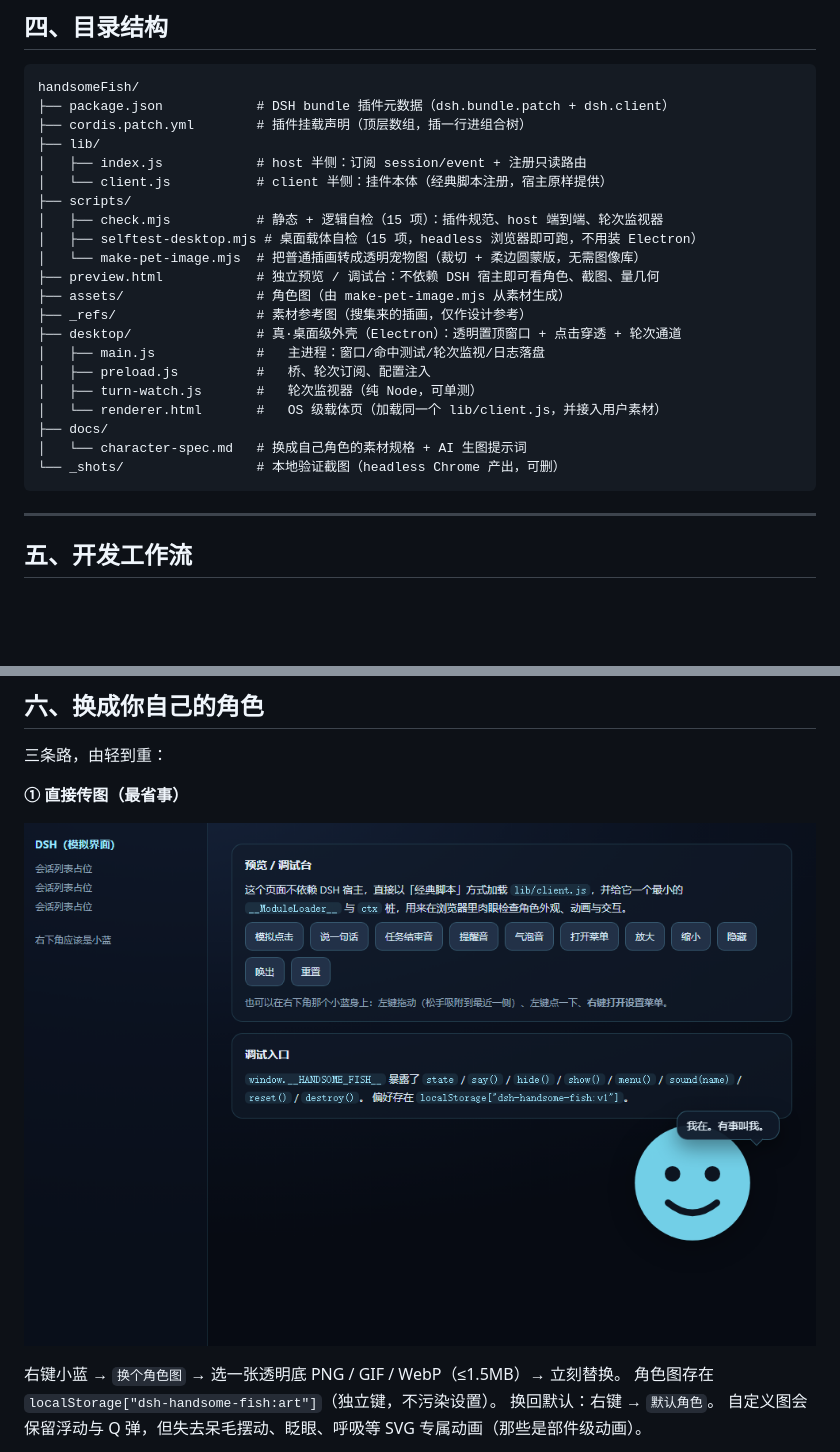
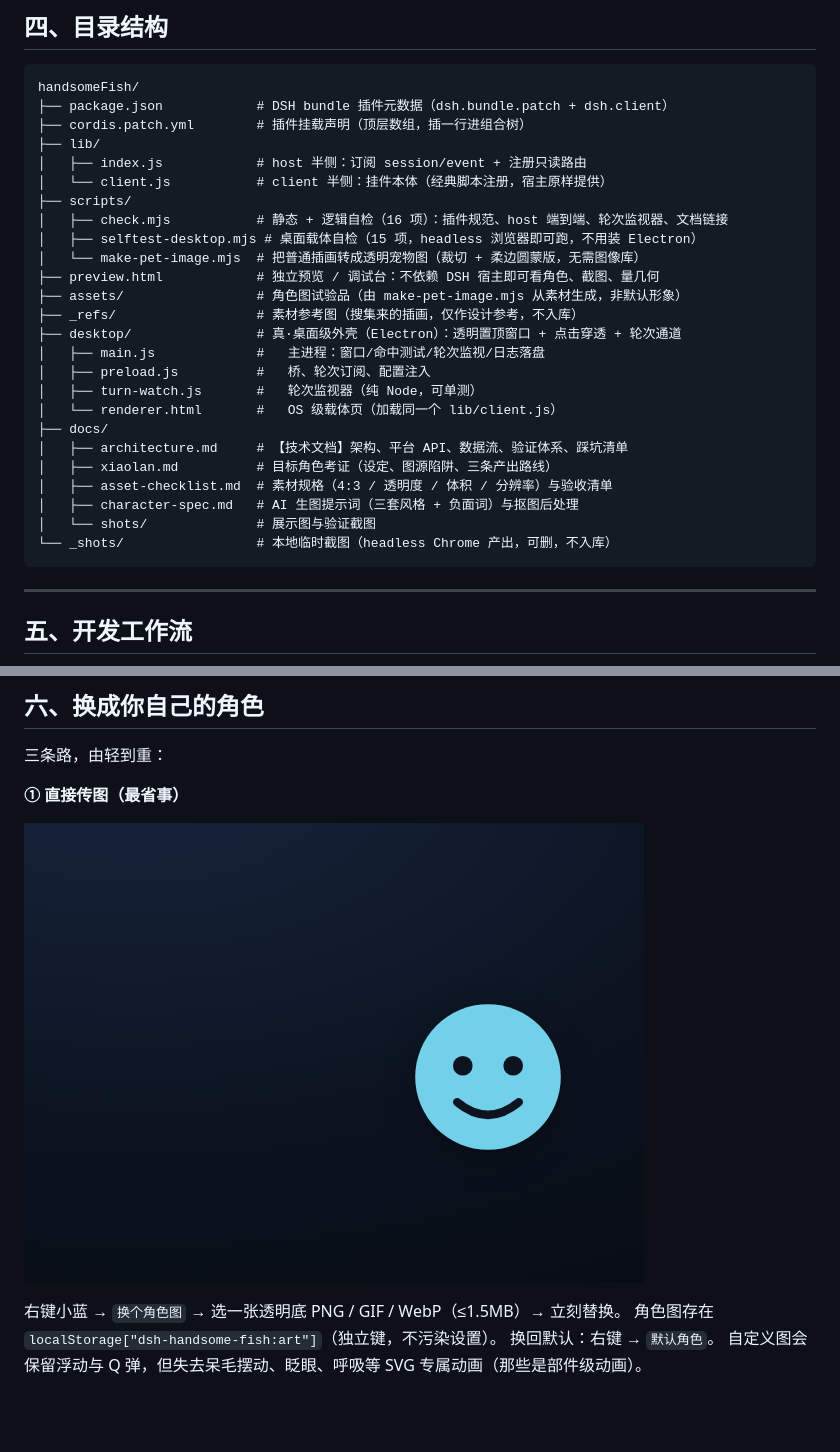
Before and after one commit to JiangTing4ver/handsomeFish, a Markdown page: README.md, 2 parts joined by grey strips. GitHub-like rendering; pictures changed too: docs/shots/custom-art.png; blank space fills up the shorter version.

````diff
--- a/README.md
+++ b/README.md
@@ -171,20 +176,24 @@ handsomeFish/
 │   ├── index.js            # host 半侧：订阅 session/event + 注册只读路由
 │   └── client.js           # client 半侧：挂件本体（经典脚本注册，宿主原样提供）
 ├── scripts/
-│   ├── check.mjs           # 静态 + 逻辑自检（15 项）：插件规范、host 端到端、轮次监视器
+│   ├── check.mjs           # 静态 + 逻辑自检（16 项）：插件规范、host 端到端、轮次监视器、文档链接
 │   ├── selftest-desktop.mjs # 桌面载体自检（15 项，headless 浏览器即可跑，不用装 Electron）
 │   └── make-pet-image.mjs  # 把普通插画转成透明宠物图（裁切 + 柔边圆蒙版，无需图像库）
 ├── preview.html            # 独立预览 / 调试台：不依赖 DSH 宿主即可看角色、截图、量几何
-├── assets/                 # 角色图（由 make-pet-image.mjs 从素材生成）
-├── _refs/                  # 素材参考图（搜集来的插画，仅作设计参考）
+├── assets/                 # 角色图试验品（由 make-pet-image.mjs 从素材生成，非默认形象）
+├── _refs/                  # 素材参考图（搜集来的插画，仅作设计参考，不入库）
 ├── desktop/                # 真·桌面级外壳（Electron）：透明置顶窗口 + 点击穿透 + 轮次通道
 │   ├── main.js             #   主进程：窗口/命中测试/轮次监视/日志落盘
 │   ├── preload.js          #   桥、轮次订阅、配置注入
 │   ├── turn-watch.js       #   轮次监视器（纯 Node，可单测）
-│   └── renderer.html       #   OS 级载体页（加载同一个 lib/client.js，并接入用户素材）
+│   └── renderer.html       #   OS 级载体页（加载同一个 lib/client.js）
 ├── docs/
-│   └── character-spec.md   # 换成自己角色的素材规格 + AI 生图提示词
-└── _shots/                 # 本地验证截图（headless Chrome 产出，可删）
+│   ├── architecture.md     # 【技术文档】架构、平台 API、数据流、验证体系、踩坑清单
+│   ├── xiaolan.md          # 目标角色考证（设定、图源陷阱、三条产出路线）
+│   ├── asset-checklist.md  # 素材规格（4:3 / 透明度 / 体积 / 分辨率）与验收清单
+│   ├── character-spec.md   # AI 生图提示词（三套风格 + 负面词）与抠图后处理
+│   └── shots/              # 展示图与验证截图
+└── _shots/                 # 本地临时截图（headless Chrome 产出，可删，不入库）
 ```
 
 ---
````
Also changed, not shown: other parts of README.md (+9 -4 lines), docs/architecture.md (added, +376 -0 lines), docs/shots/default.png, docs/shots/left-snap.png, docs/shots/menu.png.
